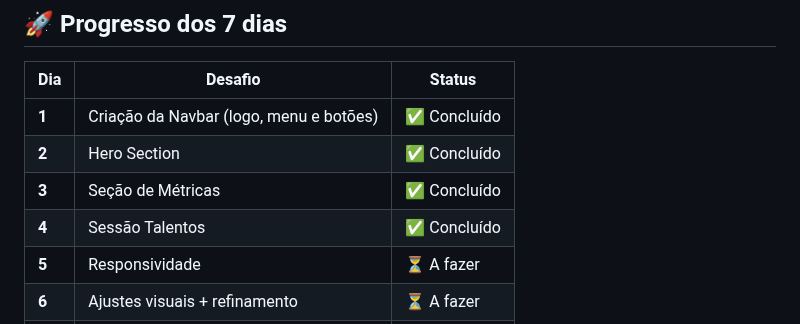
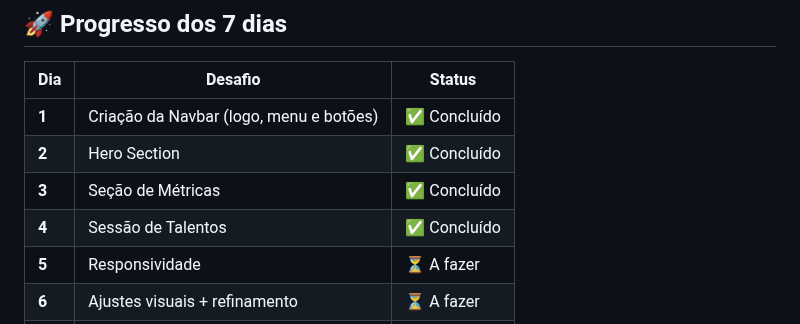
Before and after one commit to isalvesb/Optimus-Tech, a Markdown page: README.md, the part around the change. Drawn GitHub-style.

Commit message:
Fix typo in 'Sessão Talentos' section

```diff
--- a/README.md
+++ b/README.md
@@ -37,7 +37,7 @@ O design foi disponibilizado para consulta sem necessidade de instalar nada
 | **1** | Criação da Navbar (logo, menu e botões) | ✅ Concluído     |
 | **2** | Hero Section                            | ✅ Concluído     |
 | **3** | Seção de Métricas                       | ✅ Concluído     |
-| **4** | Sessão Talentos                         | ✅ Concluído     |
+| **4** | Sessão de Talentos                      | ✅ Concluído     |
 | **5** | Responsividade                          | ⏳ A fazer       |
 | **6** | Ajustes visuais + refinamento           | ⏳ A fazer       |
 | **7** | Finalização + revisão geral             | ⏳ A fazer       |
```
